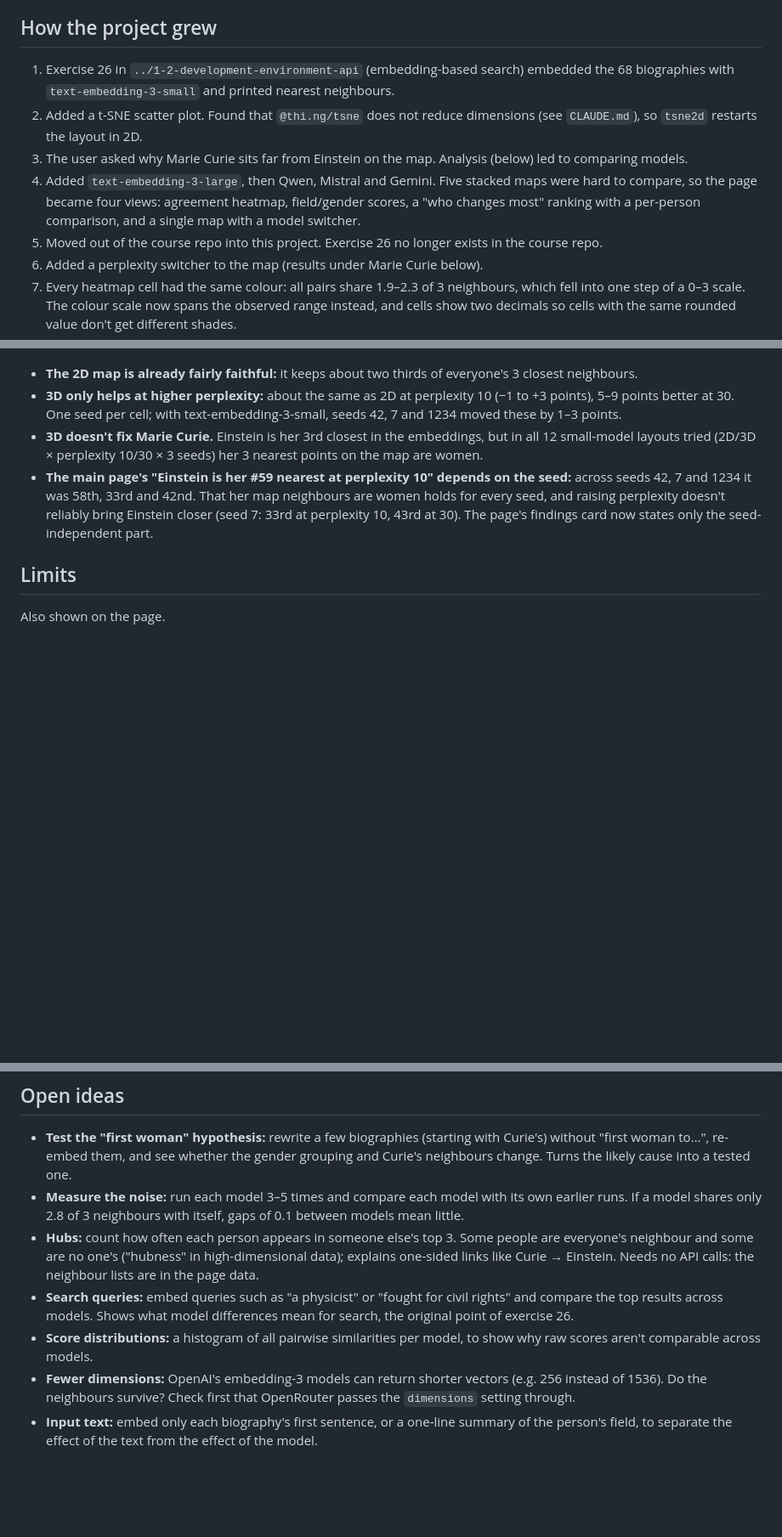
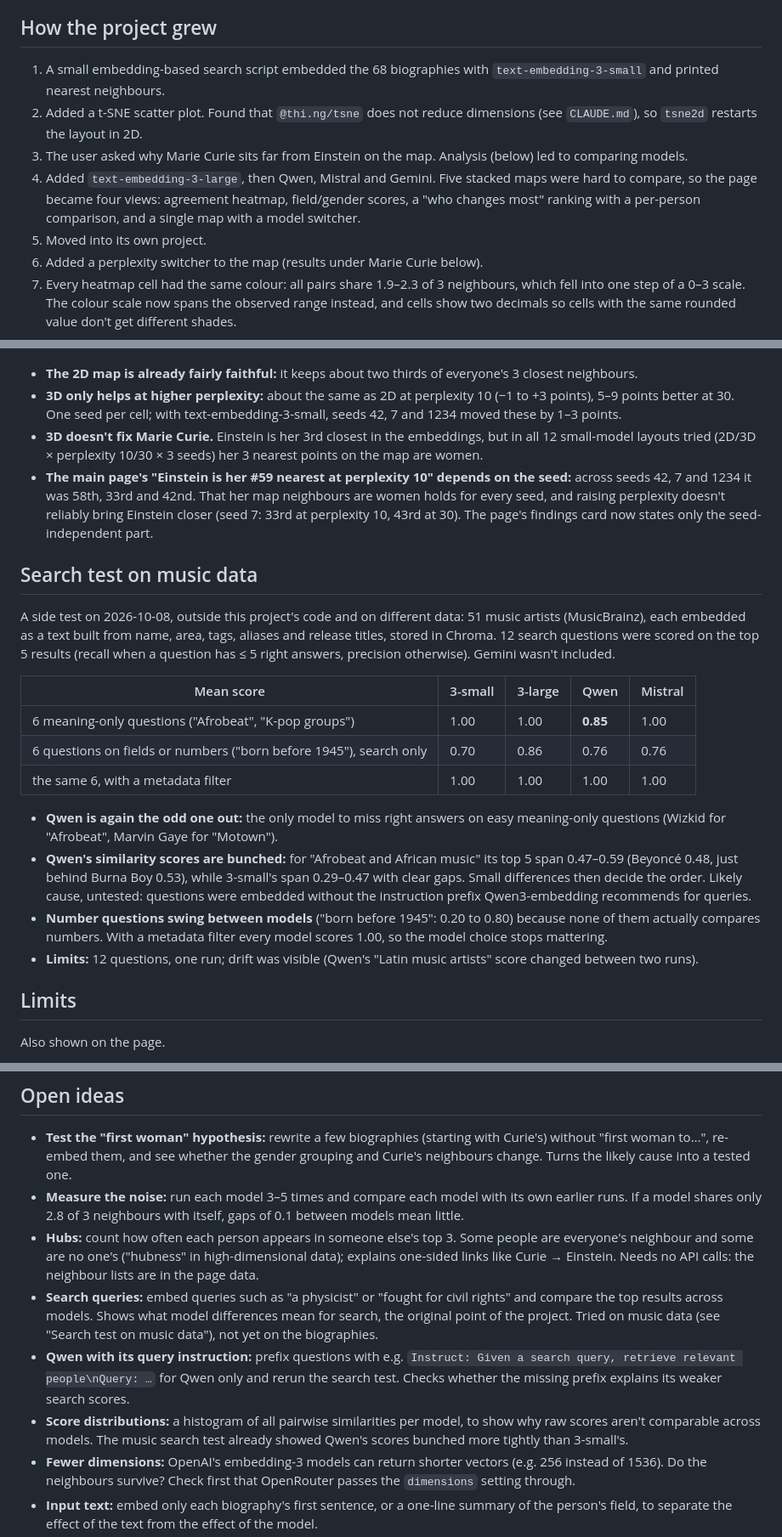
Before and after one commit to DerykHopley/tc-ai-experiments, a Markdown page: FINDINGS.md, 3 parts joined by grey strips. Shown at 85% size. Drawn GitHub-style; blank space fills up the shorter version.

Commit message:
Add the music search test findings and drop course repo mentions
FINDINGS.md gains the search test on music data and two follow-up
ideas (Qwen's query instruction, score distributions). The project is
a throwaway, so the docs no longer point at the course repo or
exercise 26.

Co-Authored-By: Claude Opus 5.5 <noreply@anthropic.com>

```diff
--- a/FINDINGS.md
+++ b/FINDINGS.md
@@ -4,11 +4,11 @@ Results so far, how we got here, and open ideas. Numbers are from the run on 202
 
 ## How the project grew
 
-1. Exercise 26 in `../1-2-development-environment-api` (embedding-based search) embedded the 68 biographies with `text-embedding-3-small` and printed nearest neighbours.
+1. A small embedding-based search script embedded the 68 biographies with `text-embedding-3-small` and printed nearest neighbours.
 2. Added a t-SNE scatter plot. Found that `@thi.ng/tsne` does not reduce dimensions (see `CLAUDE.md`), so `tsne2d` restarts the layout in 2D.
 3. The user asked why Marie Curie sits far from Einstein on the map. Analysis (below) led to comparing models.
 4. Added `text-embedding-3-large`, then Qwen, Mistral and Gemini. Five stacked maps were hard to compare, so the page became four views: agreement heatmap, field/gender scores, a "who changes most" ranking with a per-person comparison, and a single map with a model switcher.
-5. Moved out of the course repo into this project. Exercise 26 no longer exists in the course repo.
+5. Moved into its own project.
 6. Added a perplexity switcher to the map (results under Marie Curie below).
 7. Every heatmap cell had the same colour: all pairs share 1.9–2.3 of 3 neighbours, which fell into one step of a 0–3 scale. The colour scale now spans the observed range instead, and cells show two decimals so cells with the same rounded value don't get different shades.
 8. Added a "What we found" card (findings computed from the data, interpretations marked as untested) and a "Limits" card to the page, for presenting to the class.
@@ -69,6 +69,21 @@ Measure: the share of each person's 3 true closest people (cosine similarity on
 - **3D doesn't fix Marie Curie.** Einstein is her 3rd closest in the embeddings, but in all 12 small-model layouts tried (2D/3D × perplexity 10/30 × 3 seeds) her 3 nearest points on the map are women.
 - **The main page's "Einstein is her #59 nearest at perplexity 10" depends on the seed:** across seeds 42, 7 and 1234 it was 58th, 33rd and 42nd. That her map neighbours are women holds for every seed, and raising perplexity doesn't reliably bring Einstein closer (seed 7: 33rd at perplexity 10, 43rd at 30). The page's findings card now states only the seed-independent part.
 
+## Search test on music data
+
+A side test on 2026-10-08, outside this project's code and on different data: 51 music artists (MusicBrainz), each embedded as a text built from name, area, tags, aliases and release titles, stored in Chroma. 12 search questions were scored on the top 5 results (recall when a question has ≤ 5 right answers, precision otherwise). Gemini wasn't included.
+
+| Mean score | 3-small | 3-large | Qwen | Mistral |
+|---|---|---|---|---|
+| 6 meaning-only questions ("Afrobeat", "K-pop groups") | 1.00 | 1.00 | **0.85** | 1.00 |
+| 6 questions on fields or numbers ("born before 1945"), search only | 0.70 | 0.86 | 0.76 | 0.76 |
+| the same 6, with a metadata filter | 1.00 | 1.00 | 1.00 | 1.00 |
+
+- **Qwen is again the odd one out:** the only model to miss right answers on easy meaning-only questions (Wizkid for "Afrobeat", Marvin Gaye for "Motown").
+- **Qwen's similarity scores are bunched:** for "Afrobeat and African music" its top 5 span 0.47–0.59 (Beyoncé 0.48, just behind Burna Boy 0.53), while 3-small's span 0.29–0.47 with clear gaps. Small differences then decide the order. Likely cause, untested: questions were embedded without the instruction prefix Qwen3-embedding recommends for queries.
+- **Number questions swing between models** ("born before 1945": 0.20 to 0.80) because none of them actually compares numbers. With a metadata filter every model scores 1.00, so the model choice stops mattering.
+- **Limits:** 12 questions, one run; drift was visible (Qwen's "Latin music artists" score changed between two runs).
+
 ## Limits
 
 Also shown on the page.
@@ -83,8 +98,9 @@ Also shown on the page.
 - **Test the "first woman" hypothesis:** rewrite a few biographies (starting with Curie's) without "first woman to…", re-embed them, and see whether the gender grouping and Curie's neighbours change. Turns the likely cause into a tested one.
 - **Measure the noise:** run each model 3–5 times and compare each model with its own earlier runs. If a model shares only 2.8 of 3 neighbours with itself, gaps of 0.1 between models mean little.
 - **Hubs:** count how often each person appears in someone else's top 3. Some people are everyone's neighbour and some are no one's ("hubness" in high-dimensional data); explains one-sided links like Curie → Einstein. Needs no API calls: the neighbour lists are in the page data.
-- **Search queries:** embed queries such as "a physicist" or "fought for civil rights" and compare the top results across models. Shows what model differences mean for search, the original point of exercise 26.
-- **Score distributions:** a histogram of all pairwise similarities per model, to show why raw scores aren't comparable across models.
+- **Search queries:** embed queries such as "a physicist" or "fought for civil rights" and compare the top results across models. Shows what model differences mean for search, the original point of the project. Tried on music data (see "Search test on music data"), not yet on the biographies.
+- **Qwen with its query instruction:** prefix questions with e.g. `Instruct: Given a search query, retrieve relevant people\nQuery: …` for Qwen only and rerun the search test. Checks whether the missing prefix explains its weaker search scores.
+- **Score distributions:** a histogram of all pairwise similarities per model, to show why raw scores aren't comparable across models. The music search test already showed Qwen's scores bunched more tightly than 3-small's.
 - **Fewer dimensions:** OpenAI's embedding-3 models can return shorter vectors (e.g. 256 instead of 1536). Do the neighbours survive? Check first that OpenRouter passes the `dimensions` setting through.
 - **Input text:** embed only each biography's first sentence, or a one-line summary of the person's field, to separate the effect of the text from the effect of the model.
 - **Per-field breakdown:** field scores per field (e.g. do models keep composers together better than philosophers?).
```
Also changed, not shown: CLAUDE.md (+0 -1 lines), README.md (+0 -2 lines).
